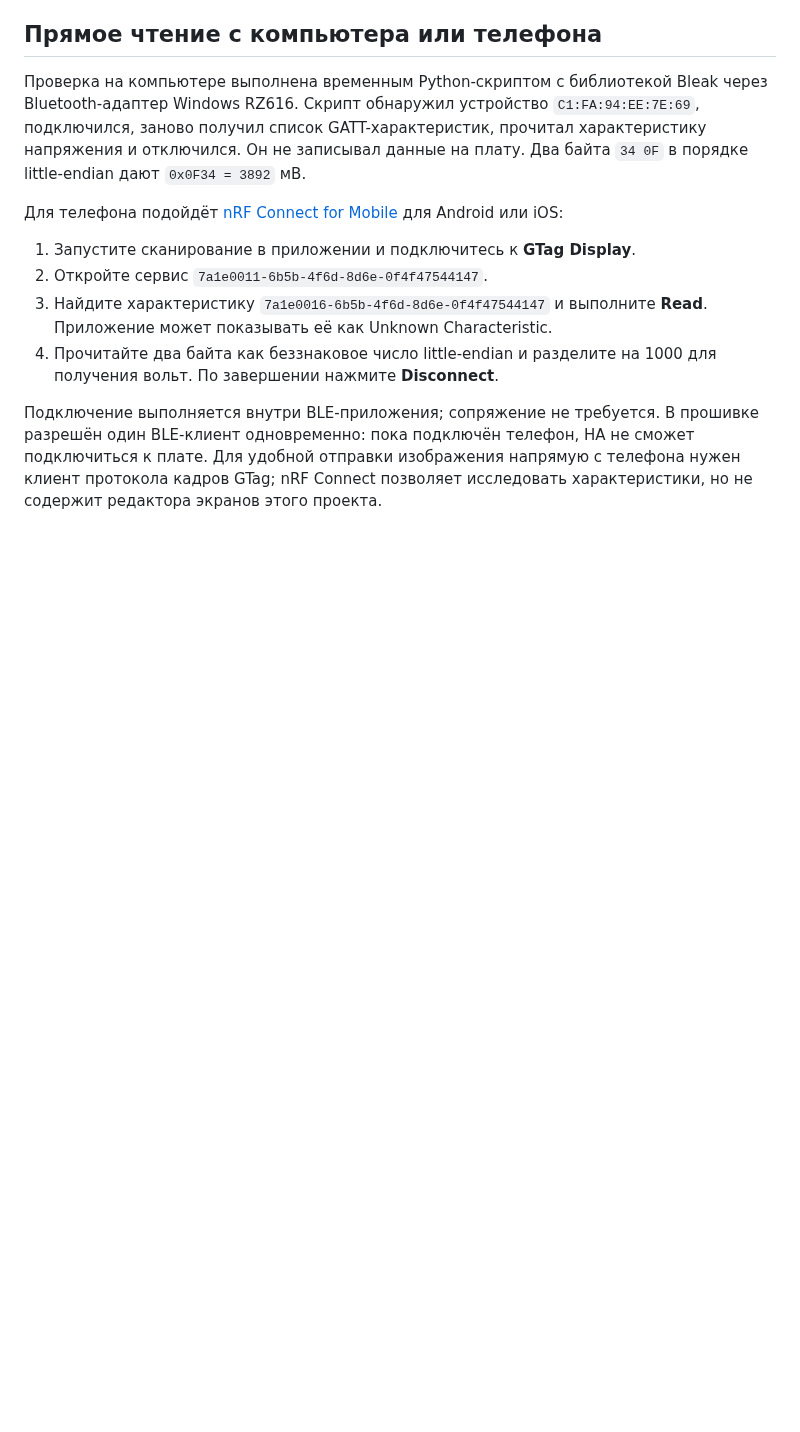
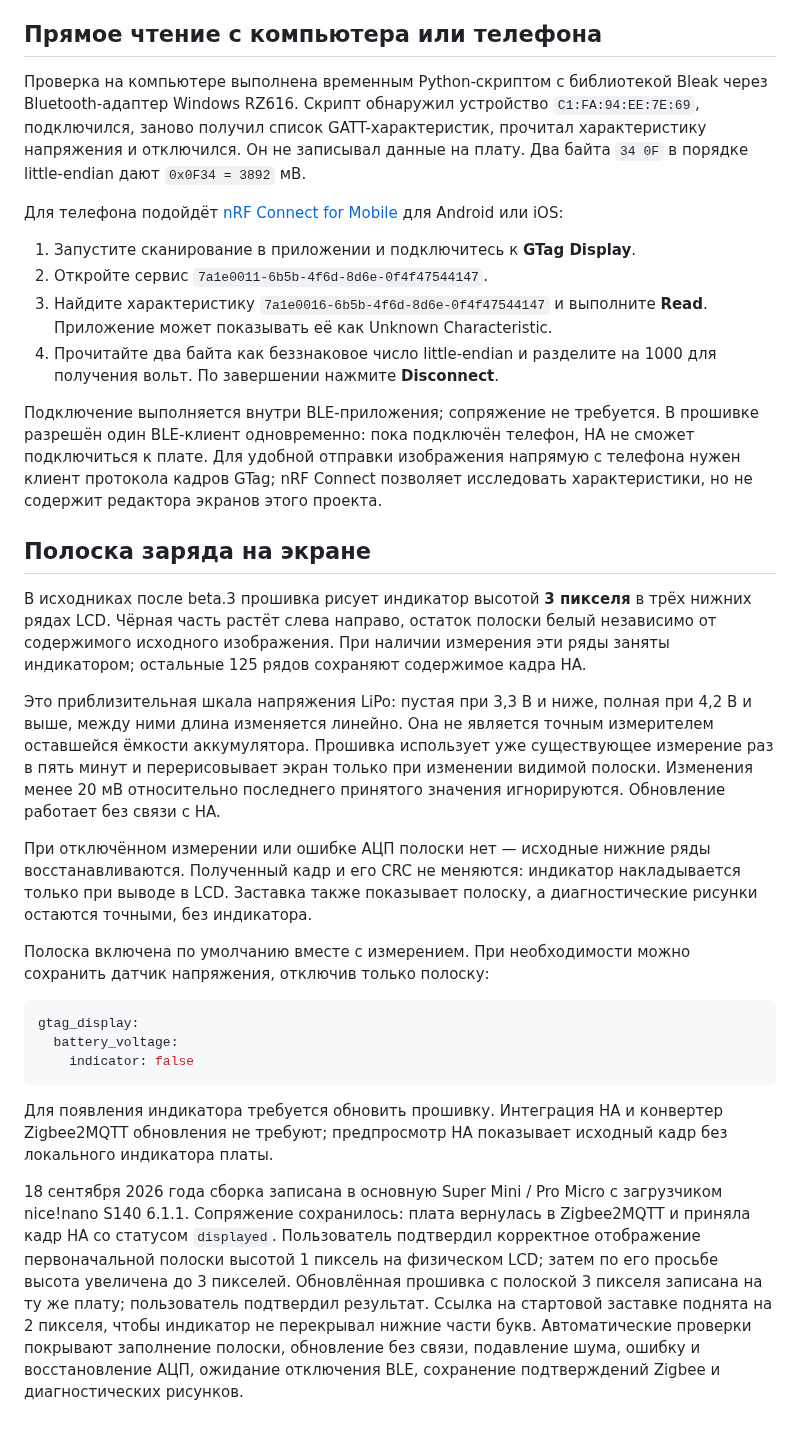
Before and after one commit to lukdut/gtag-nrf-display, a Markdown page: docs/battery.md, the part around the change. Rendered like a GitHub page; blank space fills up the shorter version.

Commit message:
Add autonomous battery bar and adjust display header spacing

````diff
--- a/docs/battery.md
+++ b/docs/battery.md
@@ -193,3 +193,47 @@ gtag_display:
 HA не сможет подключиться к плате. Для удобной отправки изображения напрямую
 с телефона нужен клиент протокола кадров GTag; nRF Connect позволяет исследовать
 характеристики, но не содержит редактора экранов этого проекта.
+
+## Полоска заряда на экране
+
+В исходниках после beta.3 прошивка рисует индикатор высотой **3 пикселя**
+в трёх нижних рядах LCD. Чёрная часть растёт слева направо, остаток полоски белый
+независимо от содержимого исходного изображения. При наличии измерения эти ряды
+заняты индикатором; остальные 125 рядов сохраняют содержимое кадра HA.
+
+Это приблизительная шкала напряжения LiPo: пустая при 3,3 В и ниже,
+полная при 4,2 В и выше, между ними длина изменяется линейно.
+Она не является точным измерителем оставшейся ёмкости аккумулятора.
+Прошивка использует уже существующее измерение раз в пять минут и перерисовывает
+экран только при изменении видимой полоски. Изменения менее 20 мВ относительно
+последнего принятого значения игнорируются. Обновление работает без связи с HA.
+
+При отключённом измерении или ошибке АЦП полоски нет — исходные нижние ряды
+восстанавливаются. Полученный кадр и его CRC не меняются: индикатор накладывается
+только при выводе в LCD. Заставка также показывает полоску, а диагностические
+рисунки остаются точными, без индикатора.
+
+Полоска включена по умолчанию вместе с измерением. При необходимости можно
+сохранить датчик напряжения, отключив только полоску:
+
+```yaml
+gtag_display:
+  battery_voltage:
+    indicator: false
+```
+
+Для появления индикатора требуется обновить прошивку. Интеграция HA и конвертер
+Zigbee2MQTT обновления не требуют; предпросмотр HA показывает исходный кадр
+без локального индикатора платы.
+
+18 сентября 2026 года сборка записана в основную Super Mini / Pro Micro
+с загрузчиком nice!nano S140 6.1.1. Сопряжение сохранилось: плата вернулась
+в Zigbee2MQTT и приняла кадр HA со статусом `displayed`.
+Пользователь подтвердил корректное отображение первоначальной полоски высотой
+1 пиксель на физическом LCD; затем по его просьбе высота увеличена до 3 пикселей.
+Обновлённая прошивка с полоской 3 пикселя записана на ту же плату;
+пользователь подтвердил результат. Ссылка на стартовой заставке поднята
+на 2 пикселя, чтобы индикатор не перекрывал нижние части букв.
+Автоматические проверки покрывают заполнение полоски, обновление без связи,
+подавление шума, ошибку и восстановление АЦП, ожидание отключения BLE,
+сохранение подтверждений Zigbee и диагностических рисунков.
````
Also changed, not shown: docs/design/README.md (+2 -0 lines), docs/roadmap.md (+13 -5 lines), docs/design/boot-logo-preview.png, docs/design/boot-logo.png, docs/screen-clock-two.png, 10 other files.
